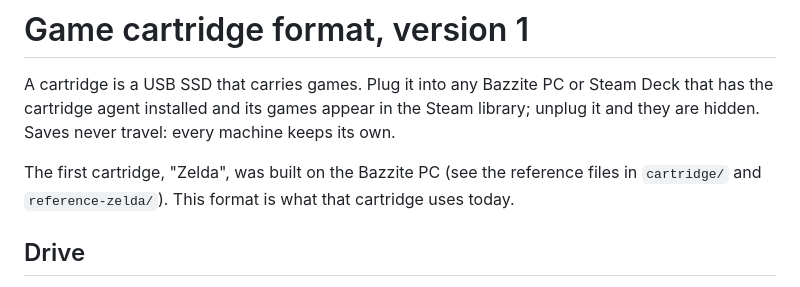
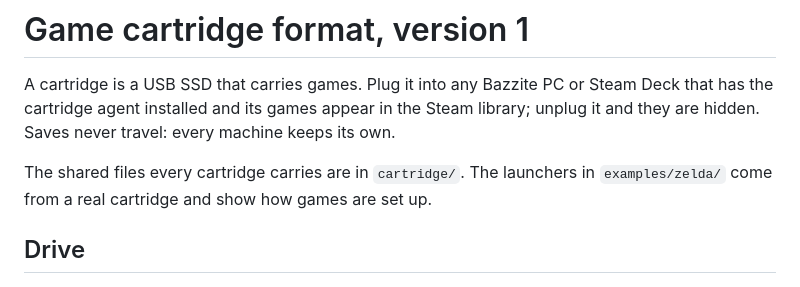
Before and after one commit to saschb2b/decky-game-cartridges, a Markdown page: FORMAT.md, the part around the change. Drawn GitHub-style.

```diff
--- a/FORMAT.md
+++ b/FORMAT.md
@@ -4,8 +4,8 @@ A cartridge is a USB SSD that carries games. Plug it into any Bazzite PC or Stea
 cartridge agent installed and its games appear in the Steam library; unplug it and they are hidden.
 Saves never travel: every machine keeps its own.
 
-The first cartridge, "Zelda", was built on the Bazzite PC (see the reference files in `cartridge/`
-and `reference-zelda/`). This format is what that cartridge uses today.
+The shared files every cartridge carries are in `cartridge/`. The launchers in `examples/zelda/` come
+from a real cartridge and show how games are set up.
 
 ## Drive
 
```
Also changed, not shown: README.md (+93 -52 lines), docs/screenshots/copying.jpg (added), docs/screenshots/game.jpg (added), docs/screenshots/library.jpg (added), docs/screenshots/manage.jpg (added), docs/screenshots/panel.jpg (added), 14 other files.
